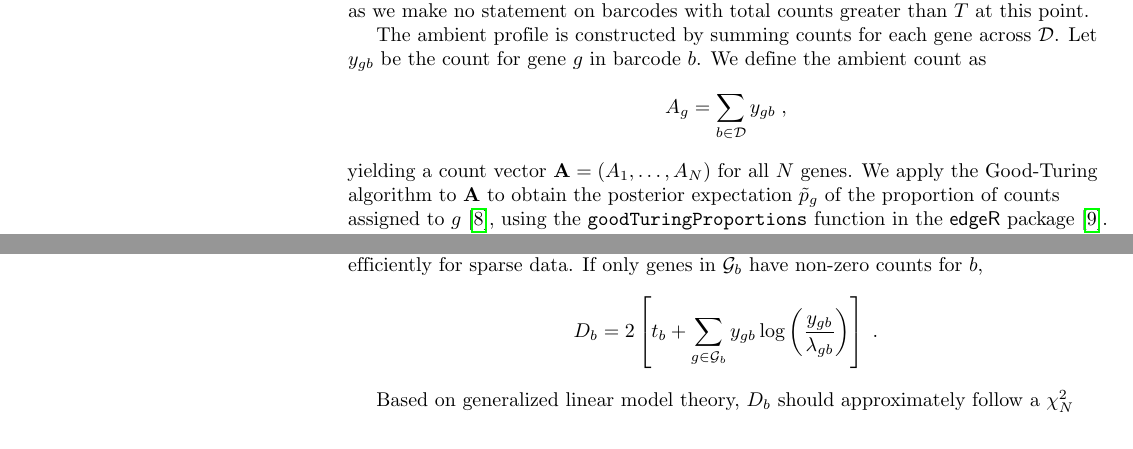
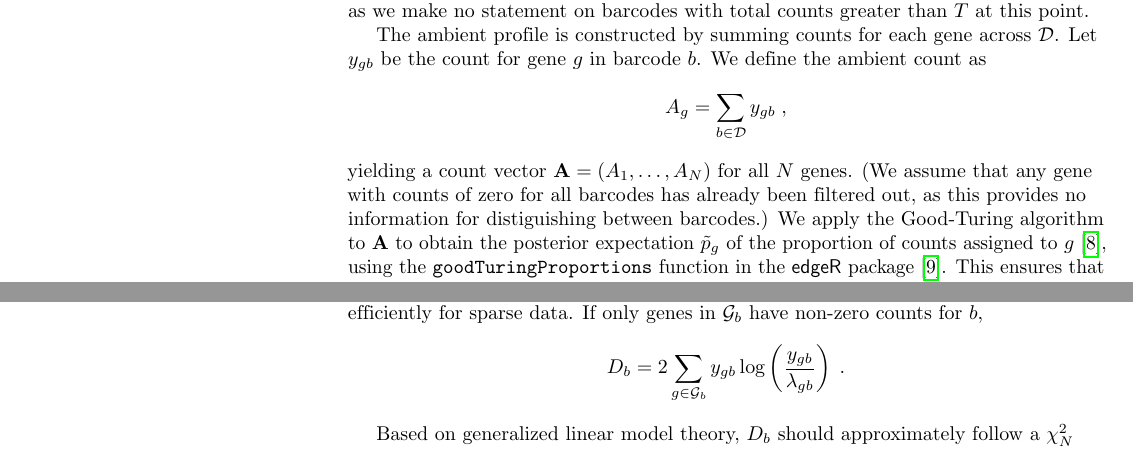
Before and after one commit to HumanCellAtlas/hca-jamboree-cell-identification, a LaTeX document (reports/group4/debrief.tex): two parts of pages 2 and 3 of 5, joined at a grey line, cut so that both start at the same text. Compiled offline with pdfLaTeX.

Commit message:
Minor fix to equation, mentioned non-zero genes.

```diff
--- a/reports/group4/debrief.tex
+++ b/reports/group4/debrief.tex
@@ -166,6 +166,7 @@ We define the ambient count as
     A_{g} = \sum_{b \in \mathcal{D}} y_{gb} \;,
 \]
 yielding a count vector $\mathbf{A} = (A_1, \dots, A_N)$ for all $N$ genes.
+(We assume that any gene with counts of zero for all barcodes has already been filtered out, as this provides no information for distiguishing between barcodes.)
 We apply the Good-Turing algorithm to $\mathbf{A}$ to obtain the posterior expectation $\tilde{p}_g$ of the proportion of counts assigned to $g$ \cite{gale1995good}, using the \texttt{goodTuringProportions} function in the \textsf{edgeR} package \cite{robinson2010edgeR}.
 This ensures that genes with zero counts in the ambient pool have non-zero proportions, avoiding the possibility of obtaining likelihoods of zero in downstream calculations.
 
@@ -182,7 +183,7 @@ where the sum is taken across all genes.
 We note that this can be computed very efficiently for sparse data.
 If only genes in $\mathcal{G}_b$ have non-zero counts for $b$,
 \[
-    D_b = 2\left[ t_b + \sum_{g\in\mathcal{G}_b} y_{gb}\log\left(\frac{y_{gb}}{\lambda_{gb}}\right) \right] \;.
+    D_b = 2 \sum_{g\in\mathcal{G}_b} y_{gb}\log\left(\frac{y_{gb}}{\lambda_{gb}}\right) \;.
 \]
 
 Based on generalized linear model theory, $D_b$ should approximately follow a $\chi^2_N$ distribution under the null hypothesis, i.e., if the barcode truly originates from an empty droplet.
```
